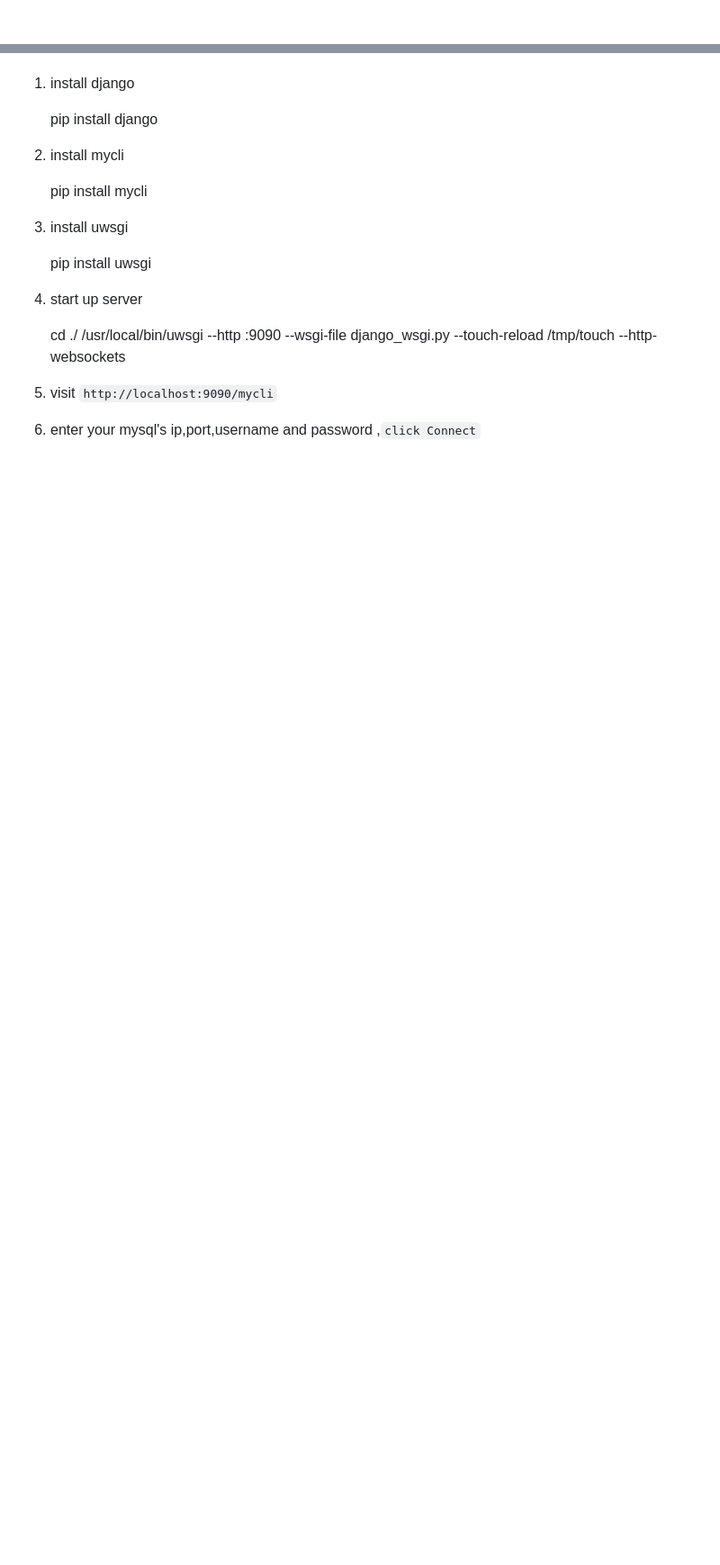
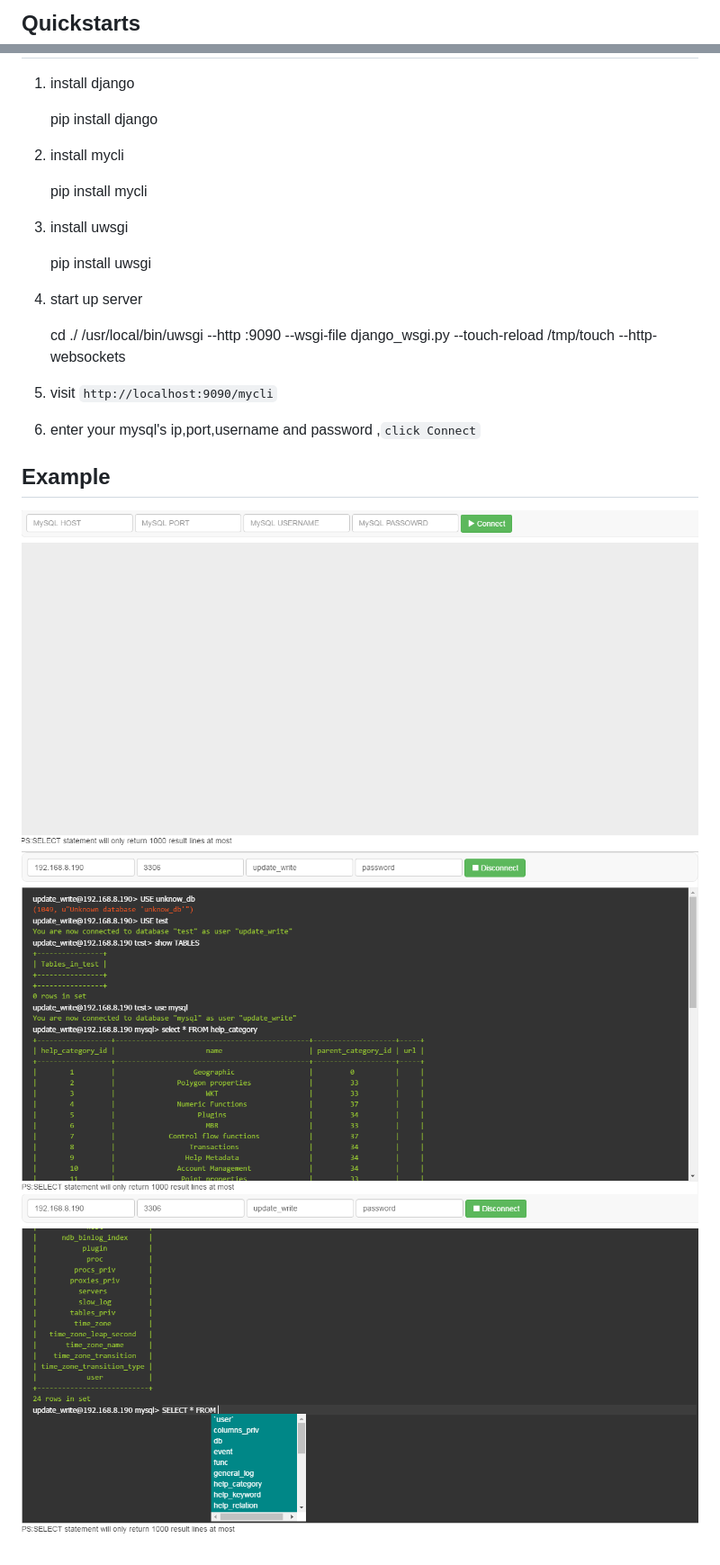
Before and after one commit to KevinLu10/web_mycli, a Markdown page: README.md, 2 parts joined by grey strips. Shown at 90% size. Rendered like a GitHub page; pictures changed too: doc/mycli_example10.png (added), doc/mycli_example8.png (added), doc/mycli_example9.png (added); blank space fills up the shorter version.

Commit message:
【doc】add example

```diff
--- a/README.md
+++ b/README.md
@@ -1,3 +1,4 @@
+## Quickstarts
 
 1. install django
 
@@ -14,3 +15,9 @@
     /usr/local/bin/uwsgi --http :9090 --wsgi-file django_wsgi.py --touch-reload /tmp/touch --http-websockets
 5. visit `http://localhost:9090/mycli`
 6. enter your mysql's ip,port,username and password ,`click Connect`
+
+## Example
+
+![](/doc/mycli_example10.png)
+![](/doc/mycli_example8.png)
+![](/doc/mycli_example9.png)
```
Also changed, not shown: 1 other file.
